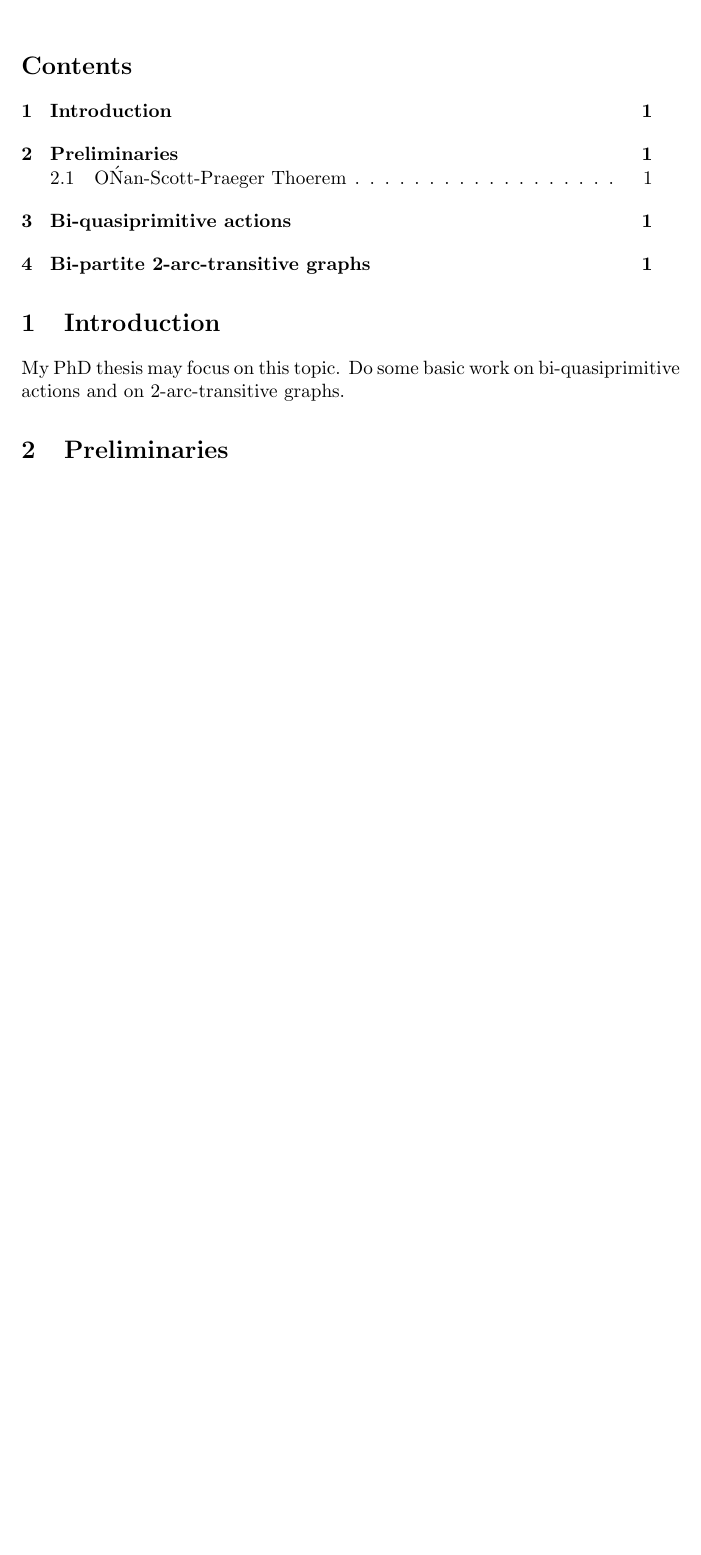
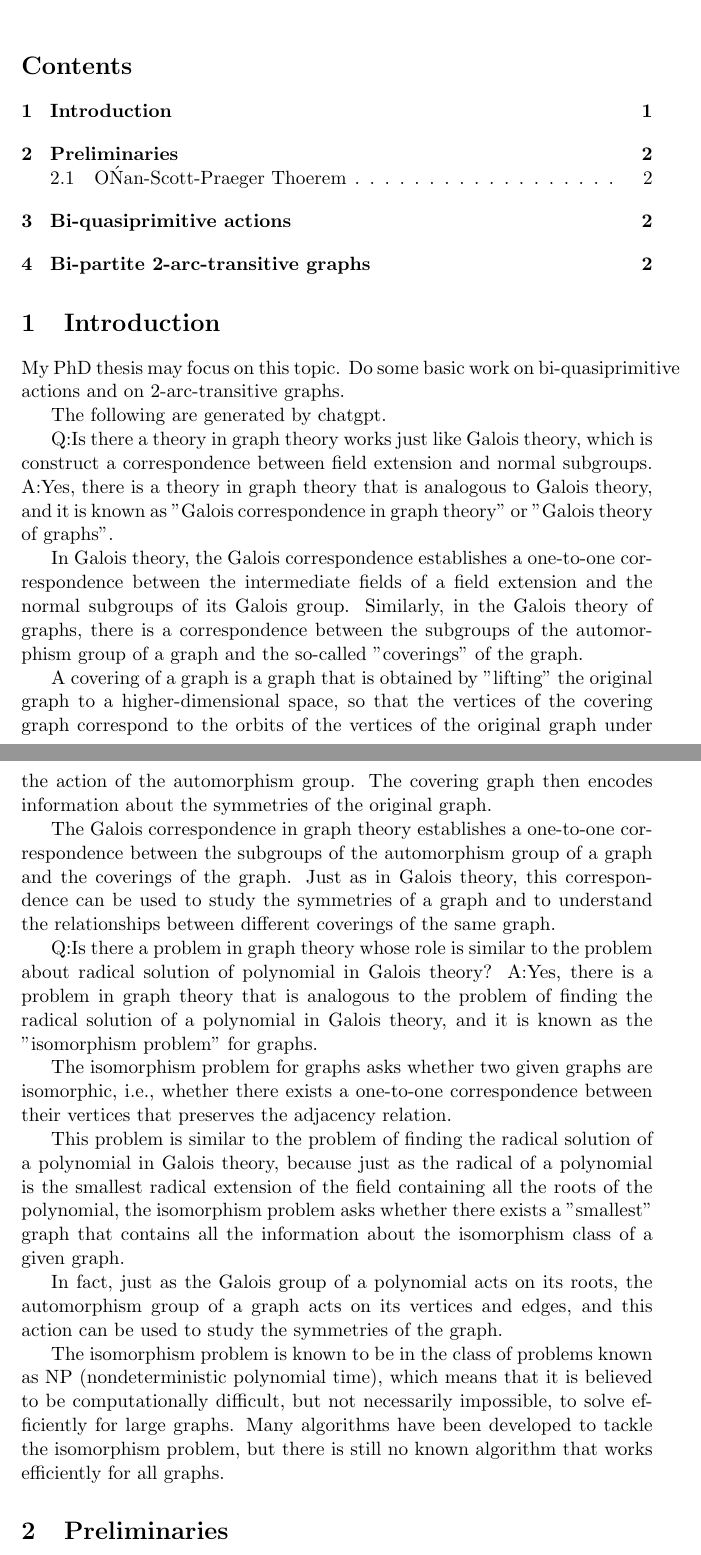
Before and after one commit to ocbaby/research_notes, a LaTeX document (biqp_2arctrans_graph.tex): part of the page before the commit and two parts of pages 1 and 2 of 2 after it, the two joined at a grey line, cut so that both start at the same text, the shorter picture padded with empty space. Compiled offline with pdfLaTeX.

Commit message:
Update biqp_2arctrans_graph.tex

```diff
--- a/biqp_2arctrans_graph.tex
+++ b/biqp_2arctrans_graph.tex
@@ -32,6 +32,30 @@
 My PhD thesis may focus on this topic.
 Do some basic work on bi-quasiprimitive actions and on 2-arc-transitive graphs.
 
+The following are generated by chatgpt.
+
+Q:Is there a theory in graph theory works just like Galois theory, which is construct a correspondence between field extension and normal subgroups.
+A:Yes, there is a theory in graph theory that is analogous to Galois theory, and it is known as "Galois correspondence in graph theory" or "Galois theory of graphs".
+
+In Galois theory, the Galois correspondence establishes a one-to-one correspondence between the intermediate fields of a field extension and the normal subgroups of its Galois group. Similarly, in the Galois theory of graphs, there is a correspondence between the subgroups of the automorphism group of a graph and the so-called "coverings" of the graph.
+
+A covering of a graph is a graph that is obtained by "lifting" the original graph to a higher-dimensional space, so that the vertices of the covering graph correspond to the orbits of the vertices of the original graph under the action of the automorphism group. The covering graph then encodes information about the symmetries of the original graph.
+
+The Galois correspondence in graph theory establishes a one-to-one correspondence between the subgroups of the automorphism group of a graph and the coverings of the graph. Just as in Galois theory, this correspondence can be used to study the symmetries of a graph and to understand the relationships between different coverings of the same graph.
+
+
+
+Q:Is there a problem in graph theory whose role is similar to the problem about radical solution of polynomial in Galois theory?
+A:Yes, there is a problem in graph theory that is analogous to the problem of finding the radical solution of a polynomial in Galois theory, and it is known as the "isomorphism problem" for graphs.
+
+The isomorphism problem for graphs asks whether two given graphs are isomorphic, i.e., whether there exists a one-to-one correspondence between their vertices that preserves the adjacency relation.
+
+This problem is similar to the problem of finding the radical solution of a polynomial in Galois theory, because just as the radical of a polynomial is the smallest radical extension of the field containing all the roots of the polynomial, the isomorphism problem asks whether there exists a "smallest" graph that contains all the information about the isomorphism class of a given graph.
+
+In fact, just as the Galois group of a polynomial acts on its roots, the automorphism group of a graph acts on its vertices and edges, and this action can be used to study the symmetries of the graph.
+
+The isomorphism problem is known to be in the class of problems known as NP (nondeterministic polynomial time), which means that it is believed to be computationally difficult, but not necessarily impossible, to solve efficiently for large graphs. Many algorithms have been developed to tackle the isomorphism problem, but there is still no known algorithm that works efficiently for all graphs.
+
 \section{Preliminaries}
 \subsection{O\'Nan-Scott-Praeger Thoerem}
 
```
